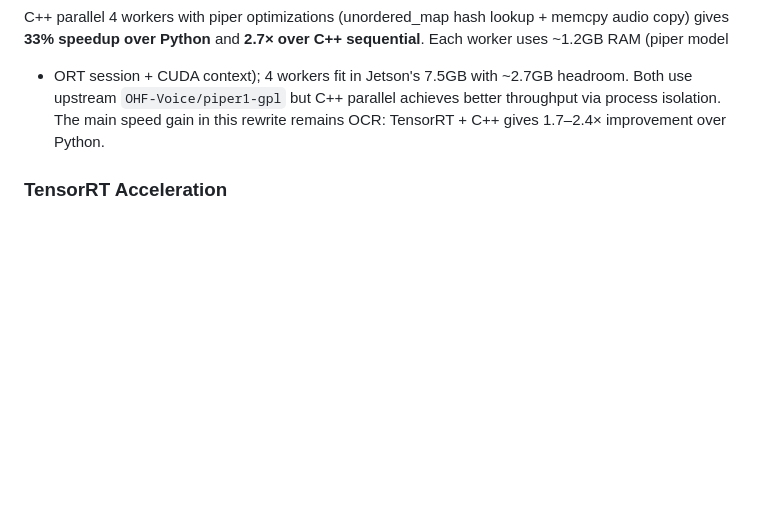
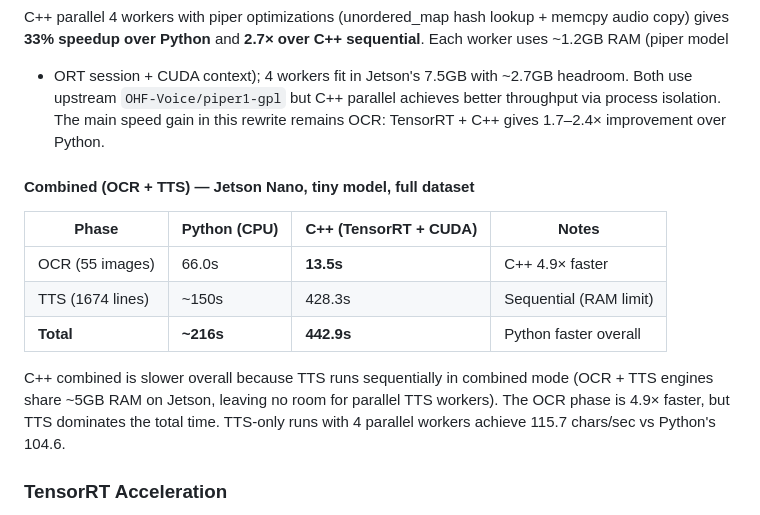
Before and after one commit to wafik/ocr-benchmark-cpp, a Markdown page: README.md, the part around the change. Drawn GitHub-style; blank space fills up the shorter version.

Commit message:
docs: add combined OCR+TTS benchmark results
Combined run: OCR 13.5s (4.9x faster than Python) but TTS sequential
428.3s (RAM limit) makes total 442.9s vs Python's ~216s. TTS-only
runs with parallel workers are faster (115.7 vs 104.6 chars/sec).

Co-Authored-By: Claude Opus 4.8 <noreply@anthropic.com>

```diff
--- a/README.md
+++ b/README.md
@@ -384,6 +384,20 @@ parallel achieves better throughput via process isolation. The main
 speed gain in this rewrite remains OCR: TensorRT + C++ gives 1.7–2.4×
 improvement over Python.
 
+#### Combined (OCR + TTS) — Jetson Nano, tiny model, full dataset
+
+| Phase | Python (CPU) | C++ (TensorRT + CUDA) | Notes |
+|-------|-------------|----------------------|-------|
+| OCR (55 images) | 66.0s | **13.5s** | C++ 4.9× faster |
+| TTS (1674 lines) | ~150s | 428.3s | Sequential (RAM limit) |
+| **Total** | **~216s** | **442.9s** | Python faster overall |
+
+C++ combined is slower overall because TTS runs sequentially in combined
+mode (OCR + TTS engines share ~5GB RAM on Jetson, leaving no room for
+parallel TTS workers). The OCR phase is 4.9× faster, but TTS dominates
+the total time. TTS-only runs with 4 parallel workers achieve 115.7
+chars/sec vs Python's 104.6.
+
 ### TensorRT Acceleration
 - FP16 enabled, engine cache in `models/trt_engines/`
 - Explicit profile shapes (`trt_profile_min/opt/max_shapes`) are pinned per
```
